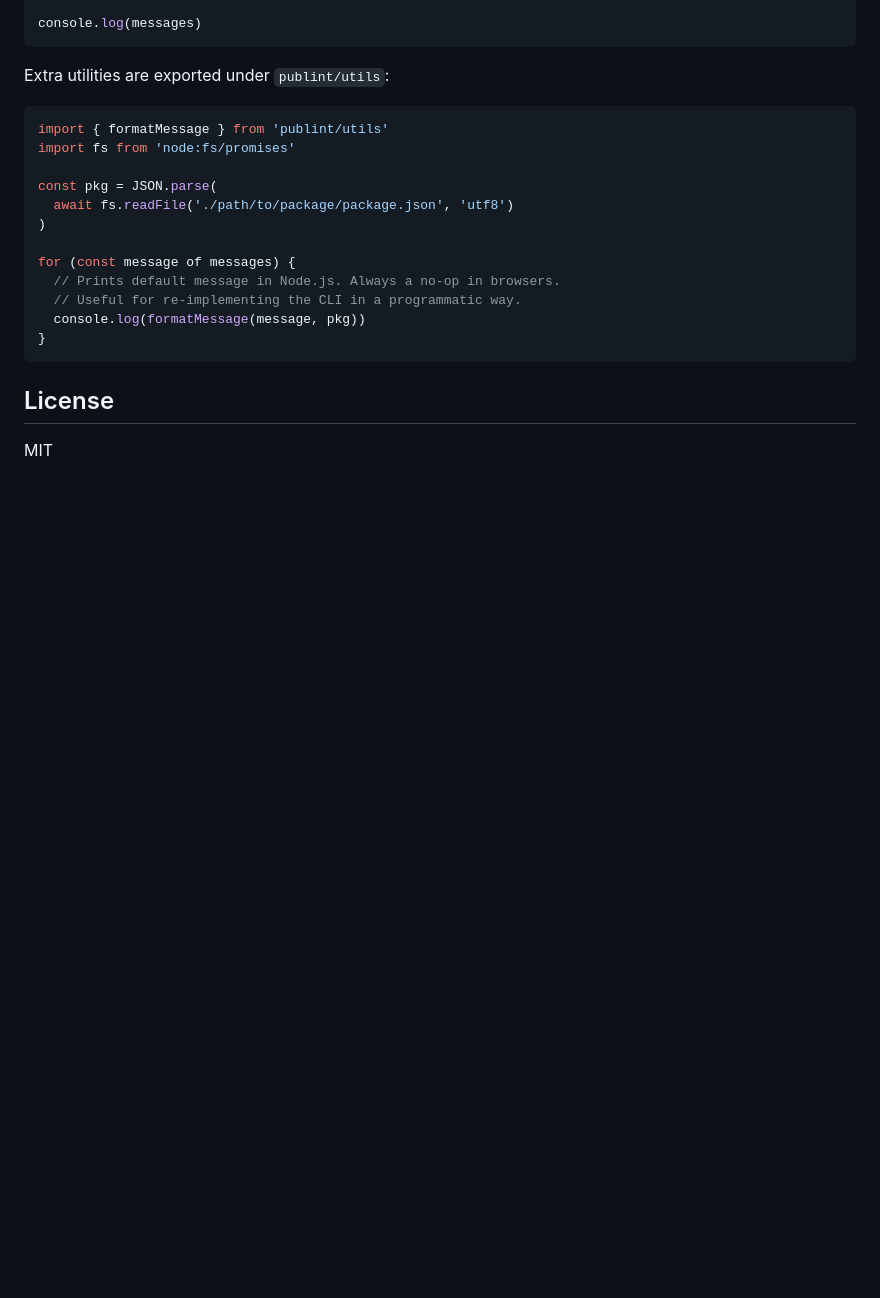
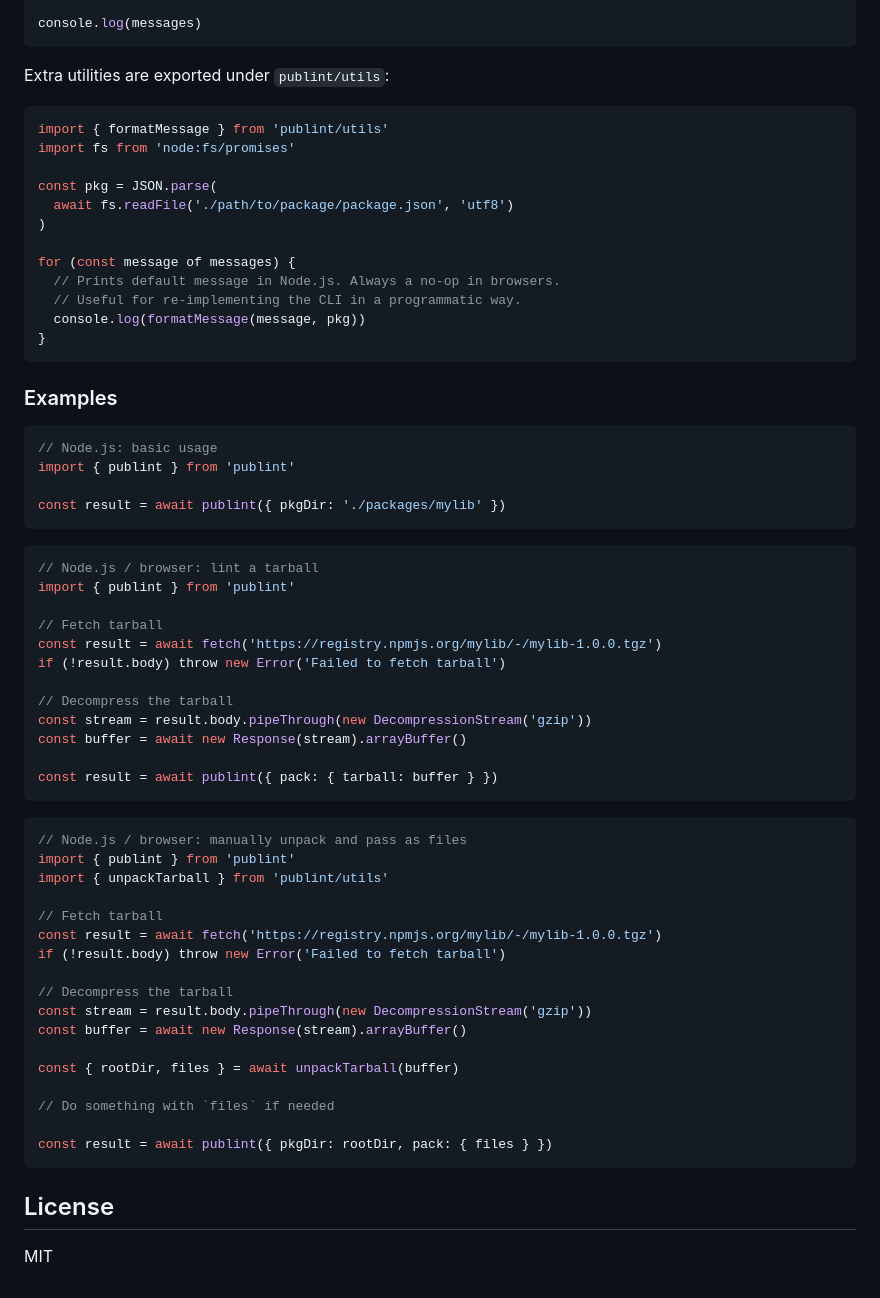
Before and after one commit to bluwy/publint, a Markdown page: packages/publint/README.md, the part around the change. Rendered like a GitHub page; blank space fills up the shorter version.

Commit message:
Add examples

````diff
--- a/packages/publint/README.md
+++ b/packages/publint/README.md
@@ -106,6 +106,50 @@ for (const message of messages) {
 }
 ```
 
+### Examples
+
+```js
+// Node.js: basic usage
+import { publint } from 'publint'
+
+const result = await publint({ pkgDir: './packages/mylib' })
+```
+
+```js
+// Node.js / browser: lint a tarball
+import { publint } from 'publint'
+
+// Fetch tarball
+const result = await fetch('https://registry.npmjs.org/mylib/-/mylib-1.0.0.tgz')
+if (!result.body) throw new Error('Failed to fetch tarball')
+
+// Decompress the tarball
+const stream = result.body.pipeThrough(new DecompressionStream('gzip'))
+const buffer = await new Response(stream).arrayBuffer()
+
+const result = await publint({ pack: { tarball: buffer } })
+```
+
+```js
+// Node.js / browser: manually unpack and pass as files
+import { publint } from 'publint'
+import { unpackTarball } from 'publint/utils'
+
+// Fetch tarball
+const result = await fetch('https://registry.npmjs.org/mylib/-/mylib-1.0.0.tgz')
+if (!result.body) throw new Error('Failed to fetch tarball')
+
+// Decompress the tarball
+const stream = result.body.pipeThrough(new DecompressionStream('gzip'))
+const buffer = await new Response(stream).arrayBuffer()
+
+const { rootDir, files } = await unpackTarball(buffer)
+
+// Do something with `files` if needed
+
+const result = await publint({ pkgDir: rootDir, pack: { files } })
+```
+
 ## License
 
 MIT
````
